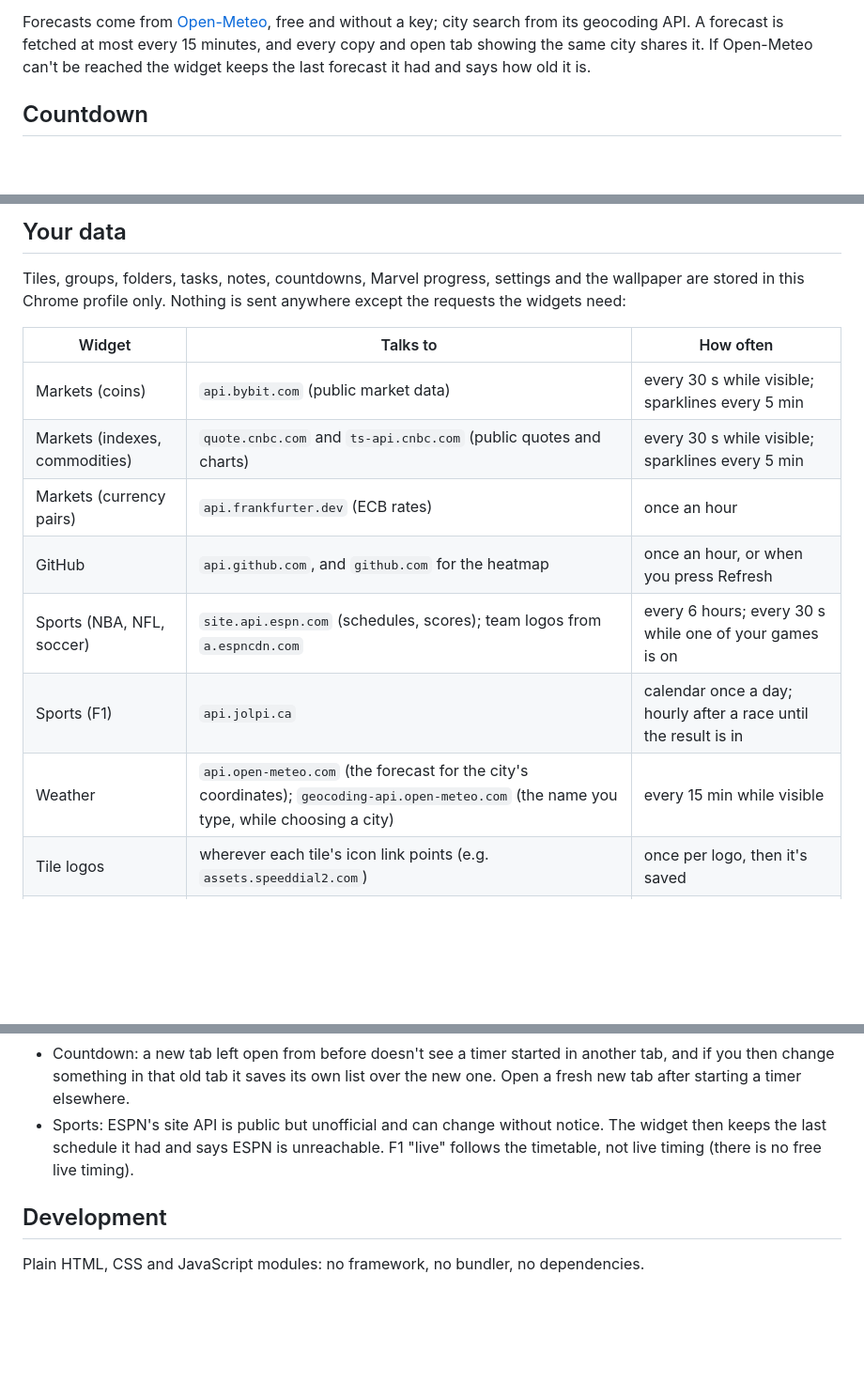
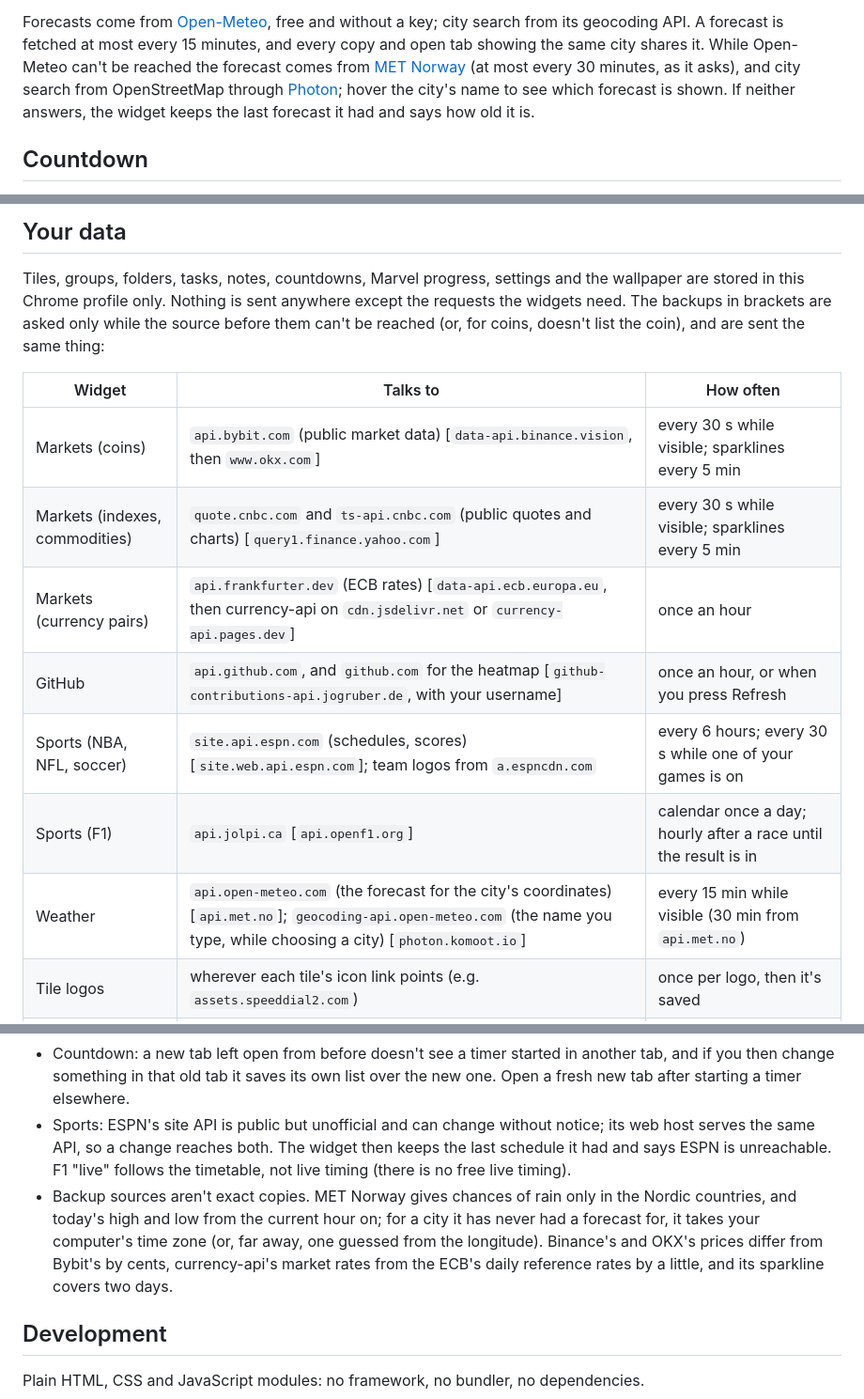
Before and after one commit to NVB20/new-tab, a Markdown page: README.md, 3 parts joined by grey strips. Shown at 94% size. Rendered like a GitHub page; blank space fills up the shorter version.

Commit message:
docs: README: the backup sources of Markets, GitHub, Sports and Weather, every new host in Your data, and what differs while a backup answers
Co-Authored-By: Claude Opus 5.5 <noreply@anthropic.com>

```diff
--- a/README.md
+++ b/README.md
@@ -337,8 +353,11 @@ under the clock). It shows one city's weather:
 
 Forecasts come from [Open-Meteo](https://open-meteo.com/), free and without a key; city search
 from its geocoding API. A forecast is fetched at most every 15 minutes, and every copy and open
-tab showing the same city shares it. If Open-Meteo can't be reached the widget keeps the last
-forecast it had and says how old it is.
+tab showing the same city shares it. While Open-Meteo can't be reached the forecast comes from
+[MET Norway](https://www.met.no/en/free-meteorological-data) (at most every 30 minutes, as it asks),
+and city search from OpenStreetMap through [Photon](https://photon.komoot.io/); hover the city's
+name to see which forecast is shown. If neither answers, the widget keeps the last forecast it had
+and says how old it is.
 
 ## Countdown
 
@@ -577,17 +596,19 @@ tiles and the rest.
 ## Your data
 
 Tiles, groups, folders, tasks, notes, countdowns, Marvel progress, settings and the wallpaper are stored in this
-Chrome profile only. Nothing is sent anywhere except the requests the widgets need:
+Chrome profile only. Nothing is sent anywhere except the requests the widgets need. The backups in
+brackets are asked only while the source before them can't be reached (or, for coins, doesn't
+list the coin), and are sent the same thing:
 
 | Widget | Talks to | How often |
 | --- | --- | --- |
-| Markets (coins) | `api.bybit.com` (public market data) | every 30 s while visible; sparklines every 5 min |
-| Markets (indexes, commodities) | `quote.cnbc.com` and `ts-api.cnbc.com` (public quotes and charts) | every 30 s while visible; sparklines every 5 min |
-| Markets (currency pairs) | `api.frankfurter.dev` (ECB rates) | once an hour |
-| GitHub | `api.github.com`, and `github.com` for the heatmap | once an hour, or when you press Refresh |
-| Sports (NBA, NFL, soccer) | `site.api.espn.com` (schedules, scores); team logos from `a.espncdn.com` | every 6 hours; every 30 s while one of your games is on |
-| Sports (F1) | `api.jolpi.ca` | calendar once a day; hourly after a race until the result is in |
-| Weather | `api.open-meteo.com` (the forecast for the city's coordinates); `geocoding-api.open-meteo.com` (the name you type, while choosing a city) | every 15 min while visible |
+| Markets (coins) | `api.bybit.com` (public market data) [`data-api.binance.vision`, then `www.okx.com`] | every 30 s while visible; sparklines every 5 min |
+| Markets (indexes, commodities) | `quote.cnbc.com` and `ts-api.cnbc.com` (public quotes and charts) [`query1.finance.yahoo.com`] | every 30 s while visible; sparklines every 5 min |
+| Markets (currency pairs) | `api.frankfurter.dev` (ECB rates) [`data-api.ecb.europa.eu`, then currency-api on `cdn.jsdelivr.net` or `currency-api.pages.dev`] | once an hour |
+| GitHub | `api.github.com`, and `github.com` for the heatmap [`github-contributions-api.jogruber.de`, with your username] | once an hour, or when you press Refresh |
+| Sports (NBA, NFL, soccer) | `site.api.espn.com` (schedules, scores) [`site.web.api.espn.com`]; team logos from `a.espncdn.com` | every 6 hours; every 30 s while one of your games is on |
+| Sports (F1) | `api.jolpi.ca` [`api.openf1.org`] | calendar once a day; hourly after a race until the result is in |
+| Weather | `api.open-meteo.com` (the forecast for the city's coordinates) [`api.met.no`]; `geocoding-api.open-meteo.com` (the name you type, while choosing a city) [`photon.komoot.io`] | every 15 min while visible (30 min from `api.met.no`) |
 | Tile logos | wherever each tile's icon link points (e.g. `assets.speeddial2.com`) | once per logo, then it's saved |
 | Search bar | `google.com`, `claude.ai`, `chatgpt.com` or `gemini.google.com`, opened like any link | only when you press Enter |
 | Website | the site you put in it, exactly as a tab would, with your cookies for that site | whenever a new tab opens, and as you use it |
@@ -613,9 +634,15 @@ history and bookmarks on this computer; nothing about them is sent anywhere.
 - Countdown: a new tab left open from before doesn't see a timer started in another tab, and if
   you then change something in that old tab it saves its own list over the new one. Open a fresh
   new tab after starting a timer elsewhere.
-- Sports: ESPN's site API is public but unofficial and can change without notice. The widget then
-  keeps the last schedule it had and says ESPN is unreachable. F1 "live" follows the timetable,
-  not live timing (there is no free live timing).
+- Sports: ESPN's site API is public but unofficial and can change without notice; its web host
+  serves the same API, so a change reaches both. The widget then keeps the last schedule it had
+  and says ESPN is unreachable. F1 "live" follows the timetable, not live timing (there is no free
+  live timing).
+- Backup sources aren't exact copies. MET Norway gives chances of rain only in the Nordic
+  countries, and today's high and low from the current hour on; for a city it has never had a
+  forecast for, it takes your computer's time zone (or, far away, one guessed from the longitude).
+  Binance's and OKX's prices differ from Bybit's by cents, currency-api's market rates from the
+  ECB's daily reference rates by a little, and its sparkline covers two days.
 
 ## Development
 
```
Also changed, not shown: other parts of README.md (+21 -5 lines).
